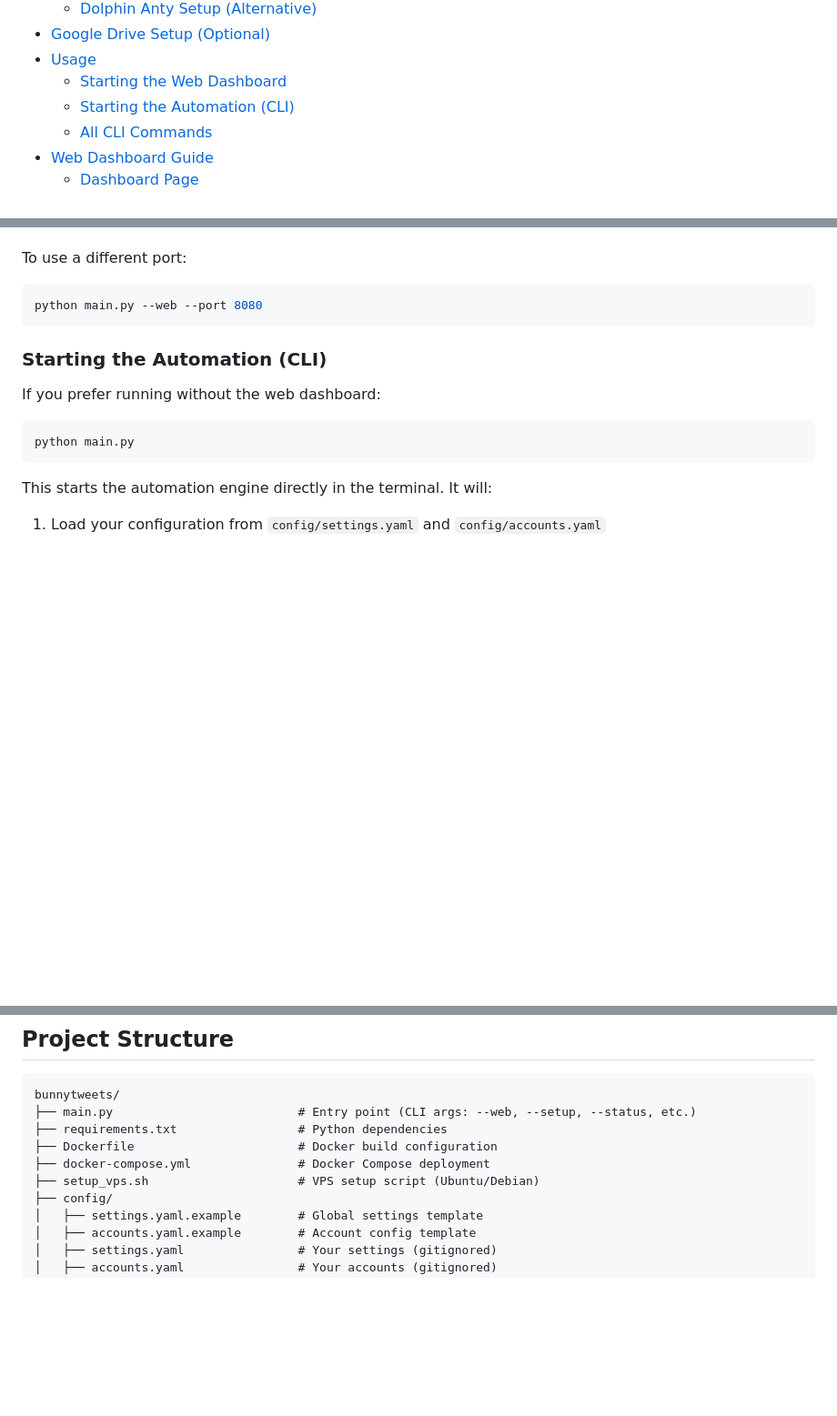
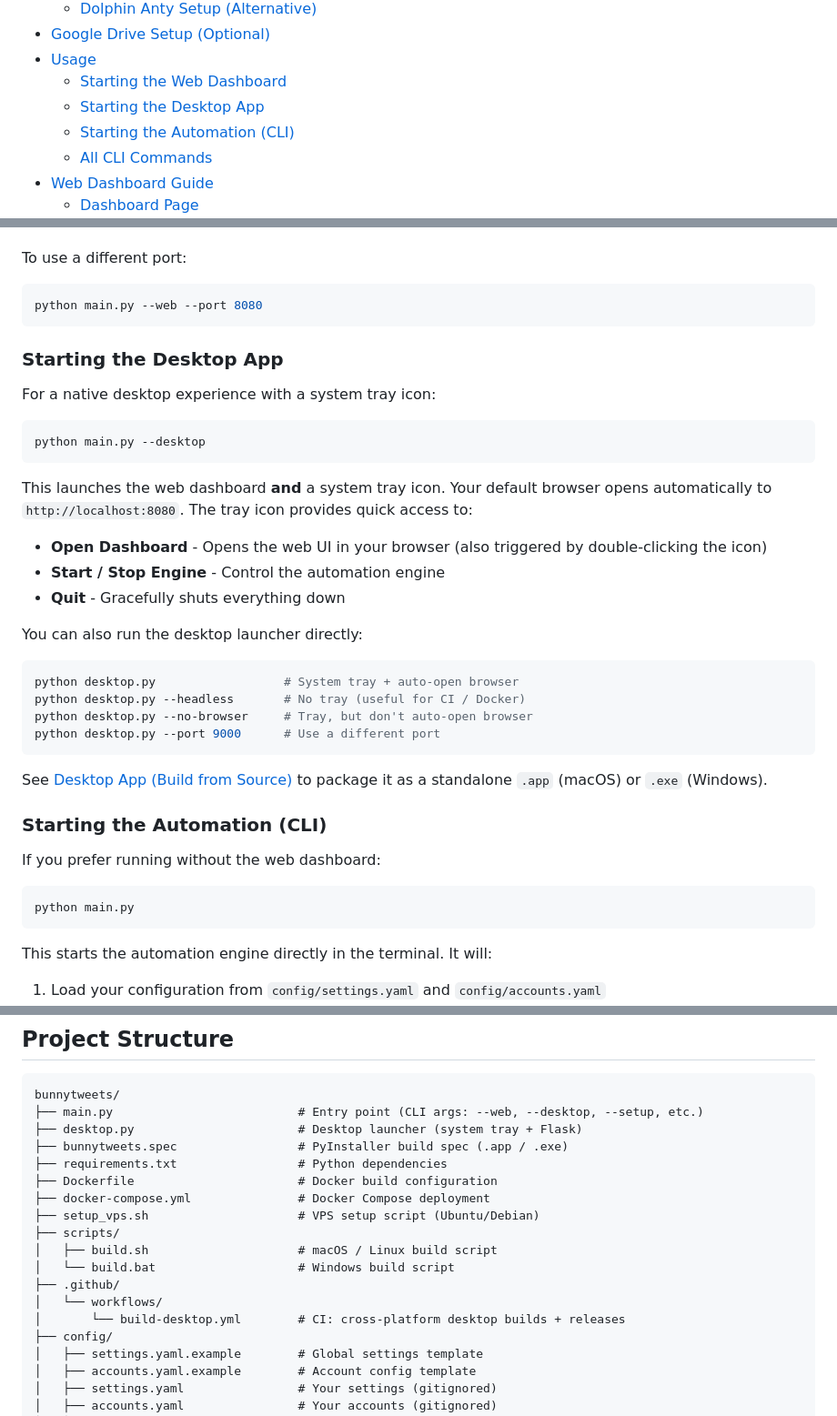
Before and after one commit to BigMarc/bunnytweets, a Markdown page: README.md, 3 parts joined by grey strips. Shown at 91% size. GitHub-like rendering; blank space fills up the shorter version.

````diff
--- a/README.md
+++ b/README.md
@@ -23,6 +23,7 @@ A fully automated Twitter/X multi-account management system. Posts content from
 - [Google Drive Setup (Optional)](#google-drive-setup-optional)
 - [Usage](#usage)
   - [Starting the Web Dashboard](#starting-the-web-dashboard)
+  - [Starting the Desktop App](#starting-the-desktop-app)
   - [Starting the Automation (CLI)](#starting-the-automation-cli)
   - [All CLI Commands](#all-cli-commands)
 - [Web Dashboard Guide](#web-dashboard-guide)
@@ -370,6 +373,31 @@ To use a different port:
 python main.py --web --port 8080
 ```
 
+### Starting the Desktop App
+
+For a native desktop experience with a system tray icon:
+
+```bash
+python main.py --desktop
+```
+
+This launches the web dashboard **and** a system tray icon. Your default browser opens automatically to `http://localhost:8080`. The tray icon provides quick access to:
+
+- **Open Dashboard** - Opens the web UI in your browser (also triggered by double-clicking the icon)
+- **Start / Stop Engine** - Control the automation engine
+- **Quit** - Gracefully shuts everything down
+
+You can also run the desktop launcher directly:
+
+```bash
+python desktop.py                  # System tray + auto-open browser
+python desktop.py --headless       # No tray (useful for CI / Docker)
+python desktop.py --no-browser     # Tray, but don't auto-open browser
+python desktop.py --port 9000      # Use a different port
+```
+
+See [Desktop App (Build from Source)](#desktop-app-build-from-source) to package it as a standalone `.app` (macOS) or `.exe` (Windows).
+
 ### Starting the Automation (CLI)
 
 If you prefer running without the web dashboard:
@@ -713,11 +793,19 @@ This installs Python, Chrome, and all system dependencies needed for Selenium.
 
 ```
 bunnytweets/
-├── main.py                          # Entry point (CLI args: --web, --setup, --status, etc.)
+├── main.py                          # Entry point (CLI args: --web, --desktop, --setup, etc.)
+├── desktop.py                       # Desktop launcher (system tray + Flask)
+├── bunnytweets.spec                 # PyInstaller build spec (.app / .exe)
 ├── requirements.txt                 # Python dependencies
 ├── Dockerfile                       # Docker build configuration
 ├── docker-compose.yml               # Docker Compose deployment
 ├── setup_vps.sh                     # VPS setup script (Ubuntu/Debian)
+├── scripts/
+│   ├── build.sh                     # macOS / Linux build script
+│   └── build.bat                    # Windows build script
+├── .github/
+│   └── workflows/
+│       └── build-desktop.yml        # CI: cross-platform desktop builds + releases
 ├── config/
 │   ├── settings.yaml.example        # Global settings template
 │   ├── accounts.yaml.example        # Account config template
````
Also changed, not shown: other parts of README.md (+54 -0 lines).
